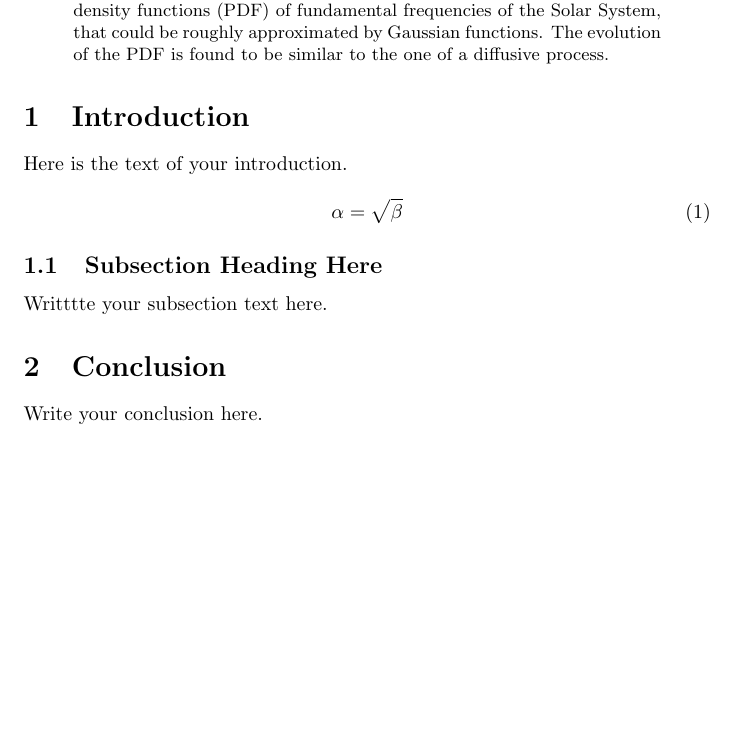
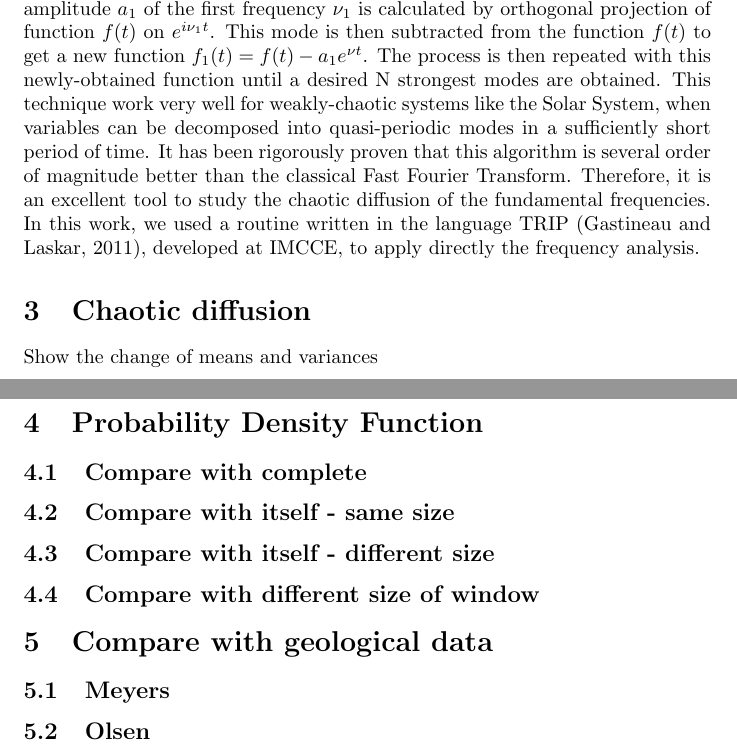
Before and after one commit to hhnam96/paper0, a LaTeX paper (main.tex): part of the page before the commit and two parts of pages 2 and 3 of 4 after it, the two joined at a grey line, cut at the place of the change, the shorter picture padded with empty space. Compiled offline with pdfLaTeX.

Commit message:
wrote Introduction

```diff
--- a/main.tex
+++ b/main.tex
@@ -16,11 +16,7 @@
-    With 10,000 numerical integrations of 300 Myr from averaged equations of simplified Solar System, we have found several solutions that match better with the NH data, and a robust mechanism of the transition in Libsack record.
-    Statistical analysis was also performed to obtain the probability density functions (PDF) of fundamental frequencies of the Solar System, that could be roughly approximated by Gaussian functions. The evolution of the PDF is found to be similar to the one of a diffusive process.
-
-
+   TBD
 \end{abstract}
 
 
 
 \section{Introduction}
-Here is the text of your introduction.
 
@@ -27,10 +33,15 @@ Here is the text of your introduction.
 \begin{equation}
-    \label{simple_equation}
-    \alpha = \sqrt{ \beta }
+    \phi (\sigma) = \braket{f(t), e^{i \sigma t}} = \frac{1}{2T} \int^T_{-T} \chi( t ) f(t) e^{-i \sigma t} dt,
 \end{equation}
+where $\chi (t)$ is a weight function of choice to improve the precision of maximum determination; it is chosen to be the Hanning window filter, that is $\chi(t) = 1 + \cos(\pi t/T )$. The next step is the Gram-Schmidt orthogonalization. The complex amplitude $a_1$ of the first frequency  $\nu_1$ is calculated by orthogonal projection of function $f(t)$ on  $e^{i\nu_1 t}$. This mode is then subtracted from the function $f(t)$ to get a new function $f_1(t) = f(t) - a_1 e^{\nu t}$. The process is then repeated with this newly-obtained function until a desired N strongest modes are obtained. This technique work very well for weakly-chaotic systems like the Solar System, when variables can be decomposed into quasi-periodic modes in a sufficiently short period of time. It has been rigorously proven that this algorithm is several order of magnitude better than the classical Fast Fourier Transform. Therefore, it is an excellent tool to study the chaotic diffusion of the fundamental frequencies. In this work, we used a routine written in the language TRIP \citep{gastineau2011trip}, developed at IMCCE, to apply directly the frequency analysis.
+\section{Chaotic diffusion}
+Show the change of means and variances
+\section{Probability Density Function}
+\subsection{Compare with complete }
+\subsection{Compare with itself - same size }
+\subsection{Compare with itself - different size}
+\subsection{Compare with different size of window}
+\section{Compare with geological data}
+\subsection{Meyers}
+\subsection{Olsen}
 
-\subsection{Subsection Heading Here}
-Writttte your subsection text here.
-
-\section{Conclusion}
-Write your conclusion here.
```
Also changed, not shown: reference.bib (+11 -0 lines), main.tex (24 more changed lines).
